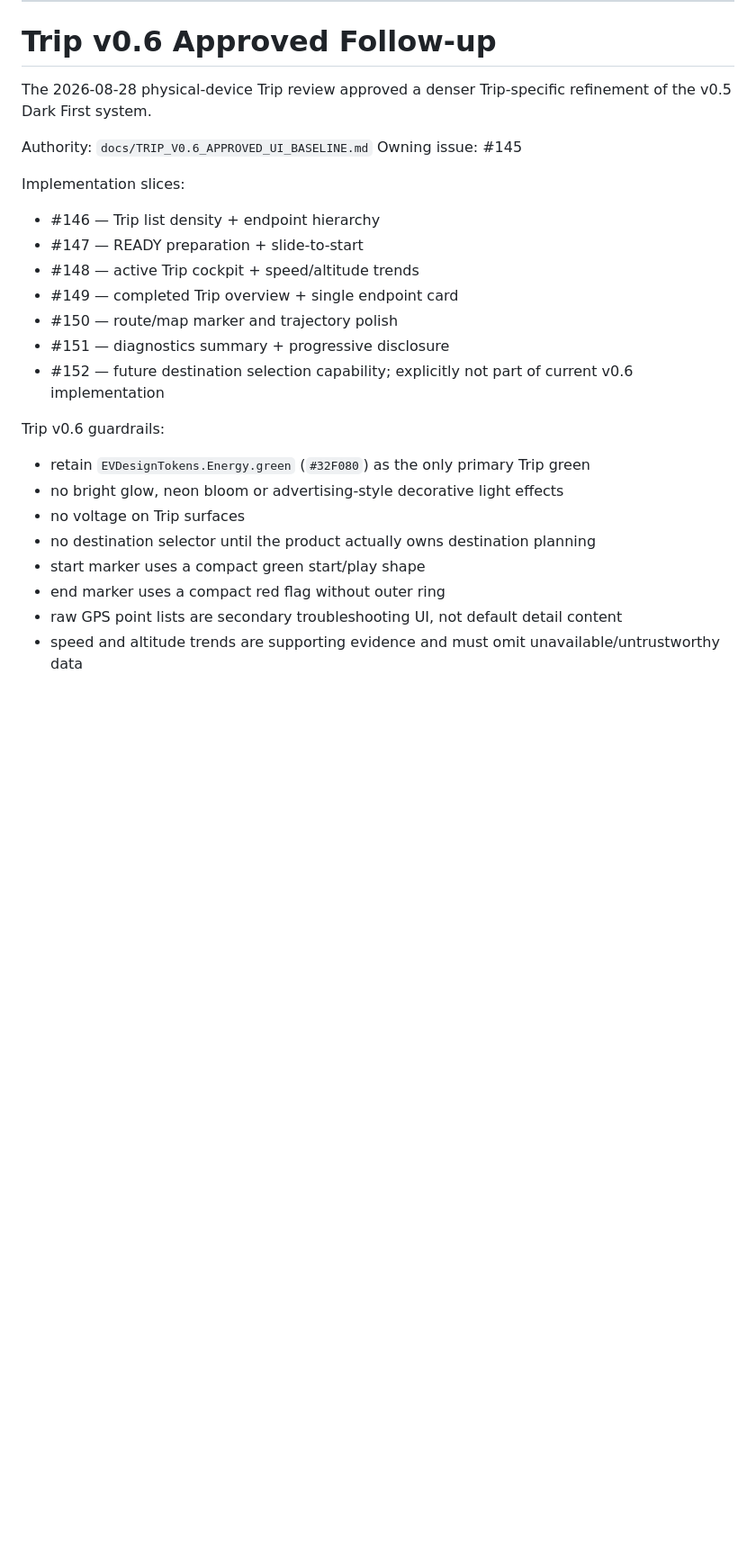
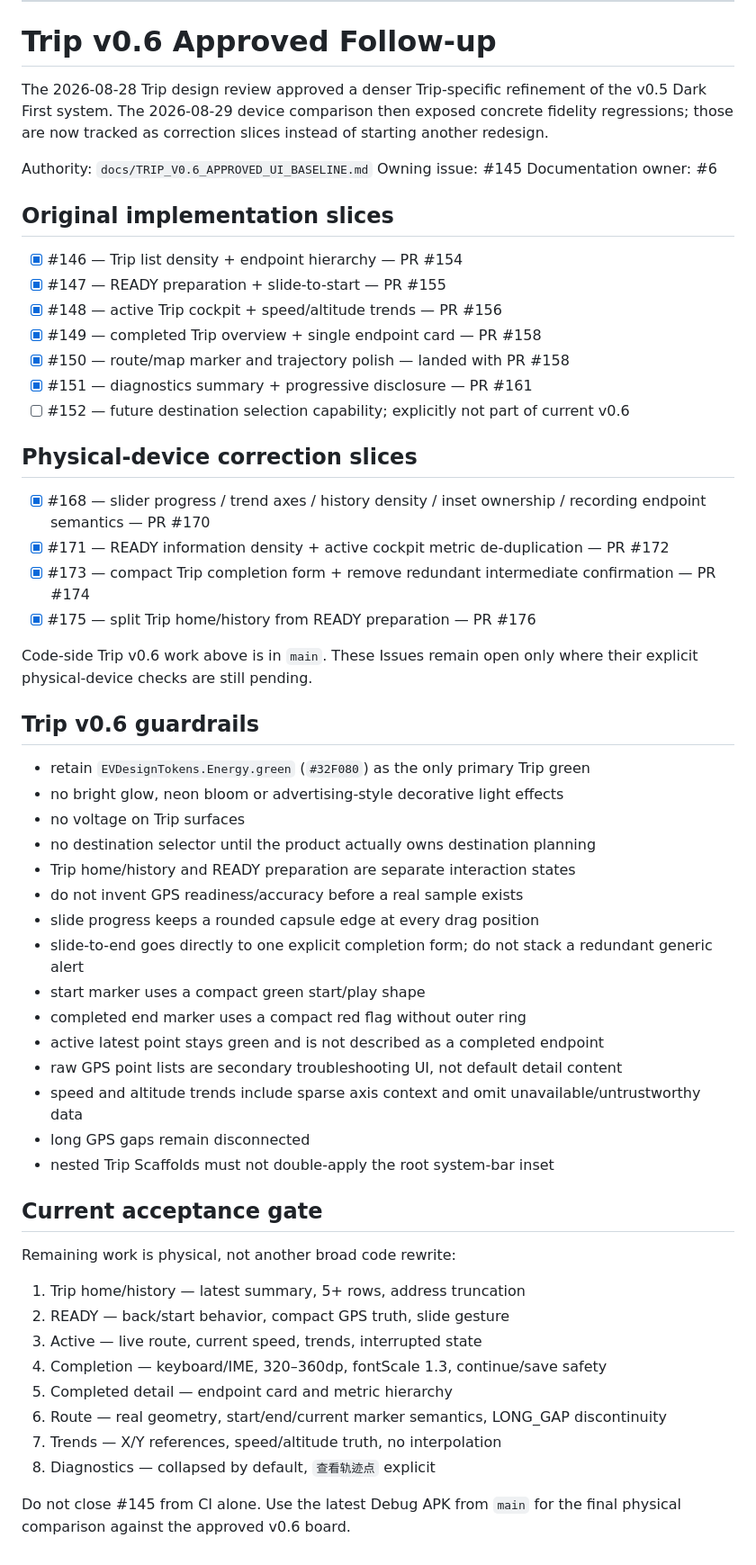
Before and after one commit to Assembles-J/EV-Charge-Book, a Markdown page: docs/EVChargeBook_UI_Redesign_Task_Breakdown.md, the part around the change. Shown at 90% size. Drawn GitHub-style; blank space fills up the shorter version.

Commit message:
docs: sync Trip v0.6 correction PRs

```diff
--- a/docs/EVChargeBook_UI_Redesign_Task_Breakdown.md
+++ b/docs/EVChargeBook_UI_Redesign_Task_Breakdown.md
@@ -129,28 +129,60 @@ Add:
 
 # Trip v0.6 Approved Follow-up
 
-The 2026-08-28 physical-device Trip review approved a denser Trip-specific refinement of the v0.5 Dark First system.
+The 2026-08-28 Trip design review approved a denser Trip-specific refinement of the v0.5 Dark First system. The 2026-08-29 device comparison then exposed concrete fidelity regressions; those are now tracked as correction slices instead of starting another redesign.
 
 Authority: `docs/TRIP_V0.6_APPROVED_UI_BASELINE.md`
 Owning issue: #145
+Documentation owner: #6
 
-Implementation slices:
+## Original implementation slices
 
-- #146 — Trip list density + endpoint hierarchy
-- #147 — READY preparation + slide-to-start
-- #148 — active Trip cockpit + speed/altitude trends
-- #149 — completed Trip overview + single endpoint card
-- #150 — route/map marker and trajectory polish
-- #151 — diagnostics summary + progressive disclosure
-- #152 — future destination selection capability; explicitly not part of current v0.6 implementation
+- [x] #146 — Trip list density + endpoint hierarchy — PR #154
+- [x] #147 — READY preparation + slide-to-start — PR #155
+- [x] #148 — active Trip cockpit + speed/altitude trends — PR #156
+- [x] #149 — completed Trip overview + single endpoint card — PR #158
+- [x] #150 — route/map marker and trajectory polish — landed with PR #158
+- [x] #151 — diagnostics summary + progressive disclosure — PR #161
+- [ ] #152 — future destination selection capability; explicitly not part of current v0.6
 
-Trip v0.6 guardrails:
+## Physical-device correction slices
+
+- [x] #168 — slider progress / trend axes / history density / inset ownership / recording endpoint semantics — PR #170
+- [x] #171 — READY information density + active cockpit metric de-duplication — PR #172
+- [x] #173 — compact Trip completion form + remove redundant intermediate confirmation — PR #174
+- [x] #175 — split Trip home/history from READY preparation — PR #176
+
+Code-side Trip v0.6 work above is in `main`. These Issues remain open only where their explicit physical-device checks are still pending.
+
+## Trip v0.6 guardrails
 
 - retain `EVDesignTokens.Energy.green` (`#32F080`) as the only primary Trip green
 - no bright glow, neon bloom or advertising-style decorative light effects
 - no voltage on Trip surfaces
 - no destination selector until the product actually owns destination planning
+- Trip home/history and READY preparation are separate interaction states
+- do not invent GPS readiness/accuracy before a real sample exists
+- slide progress keeps a rounded capsule edge at every drag position
+- slide-to-end goes directly to one explicit completion form; do not stack a redundant generic alert
 - start marker uses a compact green start/play shape
-- end marker uses a compact red flag without outer ring
+- completed end marker uses a compact red flag without outer ring
+- active latest point stays green and is not described as a completed endpoint
 - raw GPS point lists are secondary troubleshooting UI, not default detail content
-- speed and altitude trends are supporting evidence and must omit unavailable/untrustworthy data
+- speed and altitude trends include sparse axis context and omit unavailable/untrustworthy data
+- long GPS gaps remain disconnected
+- nested Trip Scaffolds must not double-apply the root system-bar inset
+
+## Current acceptance gate
+
+Remaining work is physical, not another broad code rewrite:
+
+1. Trip home/history — latest summary, 5+ rows, address truncation
+2. READY — back/start behavior, compact GPS truth, slide gesture
+3. Active — live route, current speed, trends, interrupted state
+4. Completion — keyboard/IME, 320–360dp, fontScale 1.3, continue/save safety
+5. Completed detail — endpoint card and metric hierarchy
+6. Route — real geometry, start/end/current marker semantics, LONG_GAP discontinuity
+7. Trends — X/Y references, speed/altitude truth, no interpolation
+8. Diagnostics — collapsed by default, `查看轨迹点` explicit
+
+Do not close #145 from CI alone. Use the latest Debug APK from `main` for the final physical comparison against the approved v0.6 board.
```
